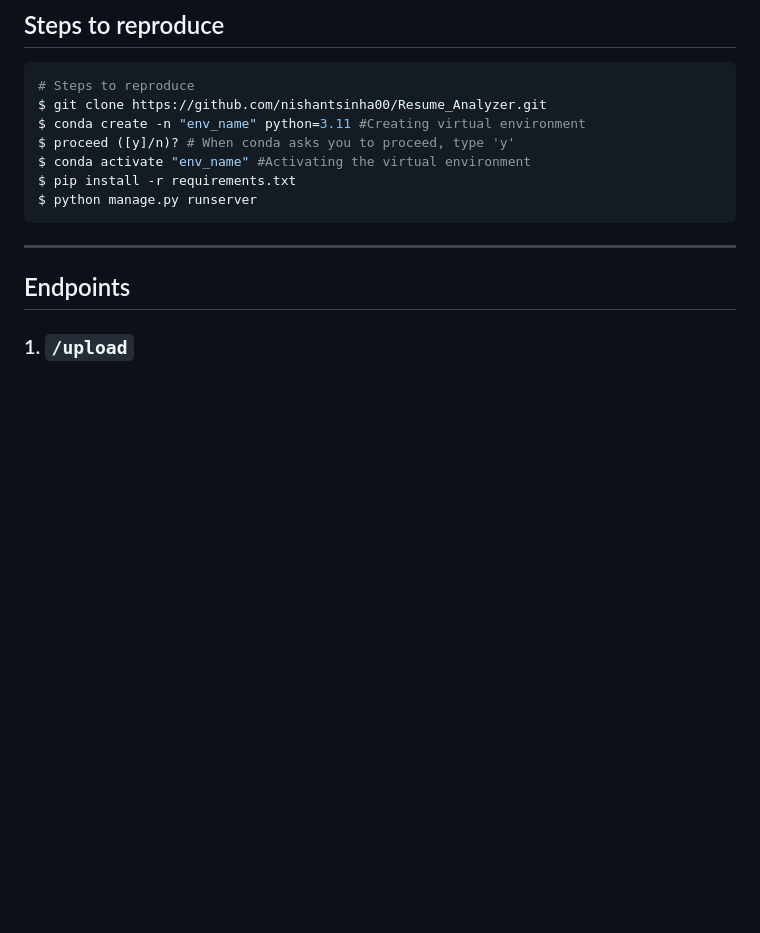
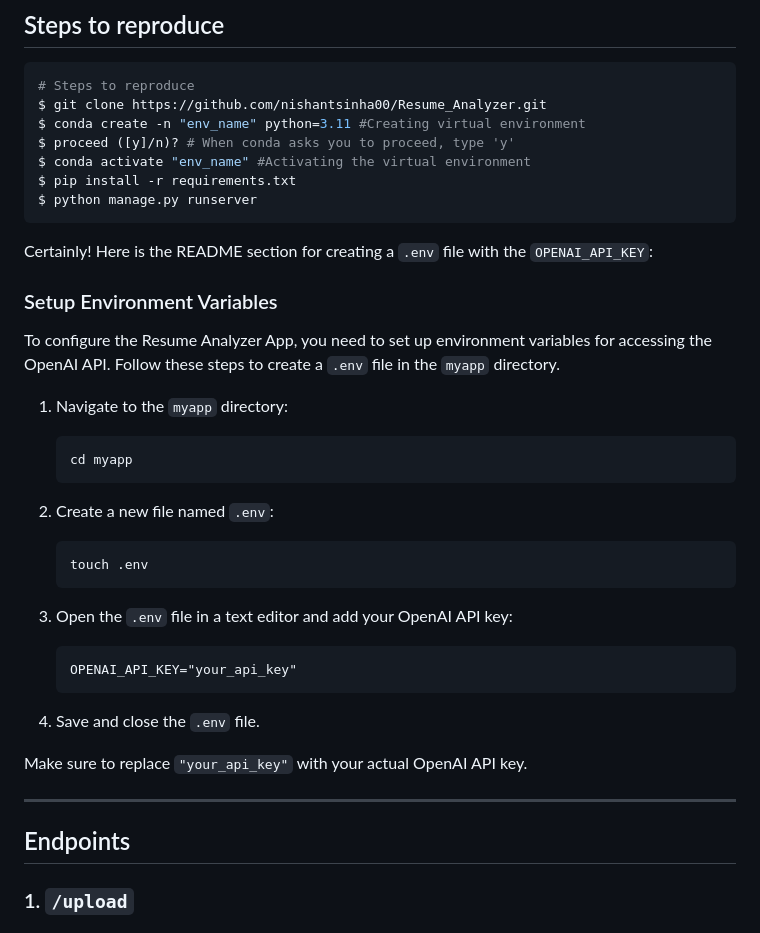
Before and after one commit to nishantsinha00/Resume_Analyzer, a Markdown page: README.md, the part around the change. GitHub-like rendering; blank space fills up the shorter version.

````diff
--- a/README.md
+++ b/README.md
@@ -12,6 +12,31 @@ $ conda activate "env_name" #Activating the virtual environment
 $ pip install -r requirements.txt
 $ python manage.py runserver
 ```
+Certainly! Here is the README section for creating a `.env` file with the `OPENAI_API_KEY`:
+
+
+### Setup Environment Variables
+
+To configure the Resume Analyzer App, you need to set up environment variables for accessing the OpenAI API. Follow these steps to create a `.env` file in the `myapp` directory.
+
+1. Navigate to the `myapp` directory:
+    ```bash
+    cd myapp
+    ```
+
+2. Create a new file named `.env`:
+    ```bash
+    touch .env
+    ```
+
+3. Open the `.env` file in a text editor and add your OpenAI API key:
+    ```plaintext
+    OPENAI_API_KEY="your_api_key"
+    ```
+
+4. Save and close the `.env` file.
+
+Make sure to replace `"your_api_key"` with your actual OpenAI API key.
 
 ---
 
````
